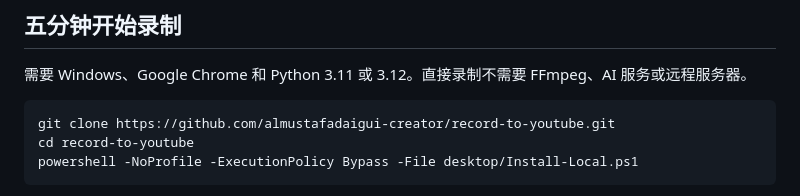
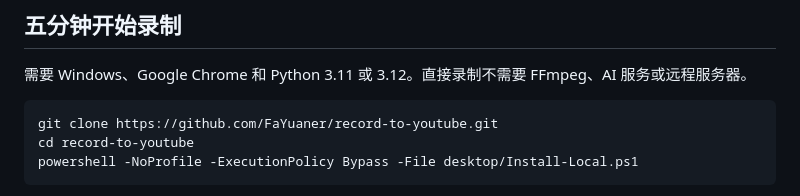
Before and after one commit to FaYuaner/record-to-youtube, a Markdown page: README.md, the part around the change. Drawn GitHub-style.

````diff
--- a/README.md
+++ b/README.md
@@ -23,7 +23,7 @@ Record locally, upload to your own YouTube channel, and optionally edit with you
 需要 Windows、Google Chrome 和 Python 3.11 或 3.12。直接录制不需要 FFmpeg、AI 服务或远程服务器。
 
 ```powershell
-git clone https://github.com/almustafadaigui-creator/record-to-youtube.git
+git clone https://github.com/FaYuaner/record-to-youtube.git
 cd record-to-youtube
 powershell -NoProfile -ExecutionPolicy Bypass -File desktop/Install-Local.ps1
 ```
````
Also changed, not shown: README.en.md (+1 -1 lines), docs/DEPLOYMENT.md (+1 -1 lines).
